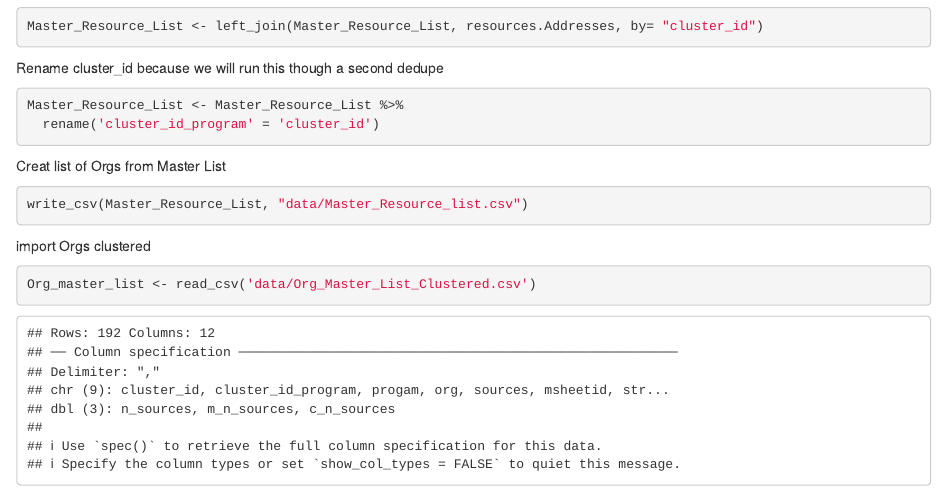
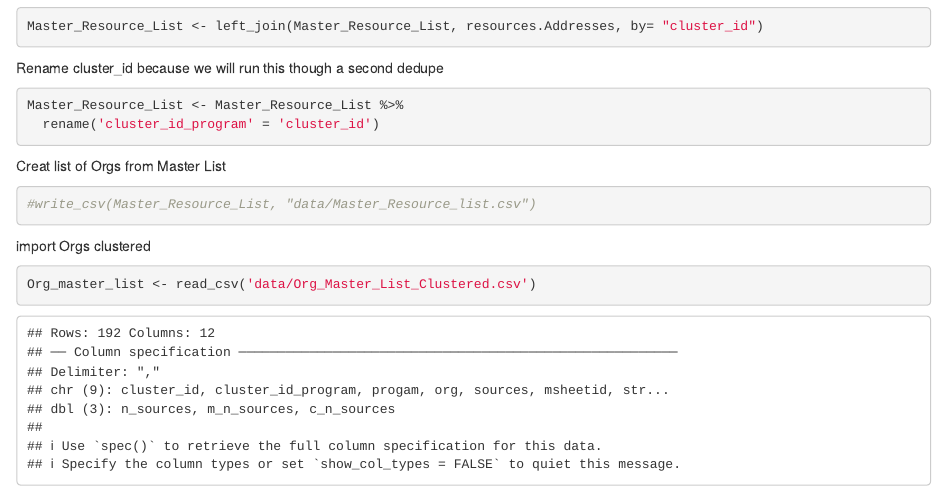
Before and after one commit to numbersmatter/AgencyListDedupe, an R Markdown document (ResourcesDedupe.Rmd): the page in a window 1100 px wide, from 4430 px down. Rendered offline with R 4.5, knitr and Pandoc, with nearby package versions.

Commit message:
make sure to comment out the writes

````diff
--- a/ResourcesDedupe.Rmd
+++ b/ResourcesDedupe.Rmd
@@ -357,7 +357,7 @@ Master_Resource_List <- Master_Resource_List %>%
 Creat list of Orgs from Master List
 
 ```{r}
-write_csv(Master_Resource_List, "data/Master_Resource_list.csv")
+#write_csv(Master_Resource_List, "data/Master_Resource_list.csv")
 ```
 
 
````
